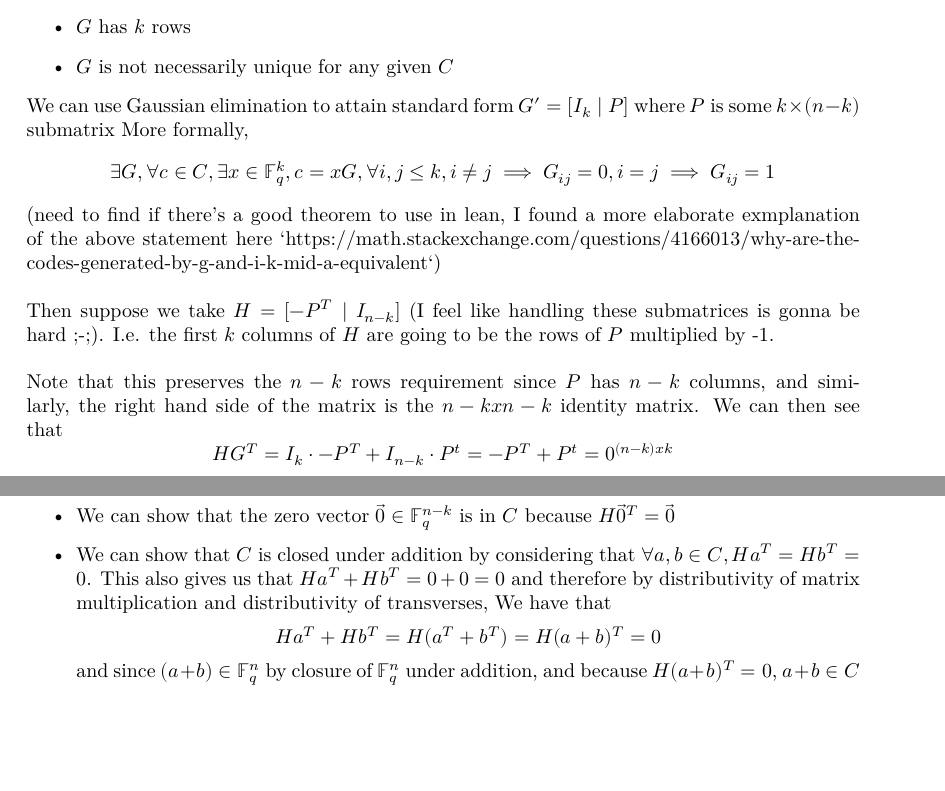
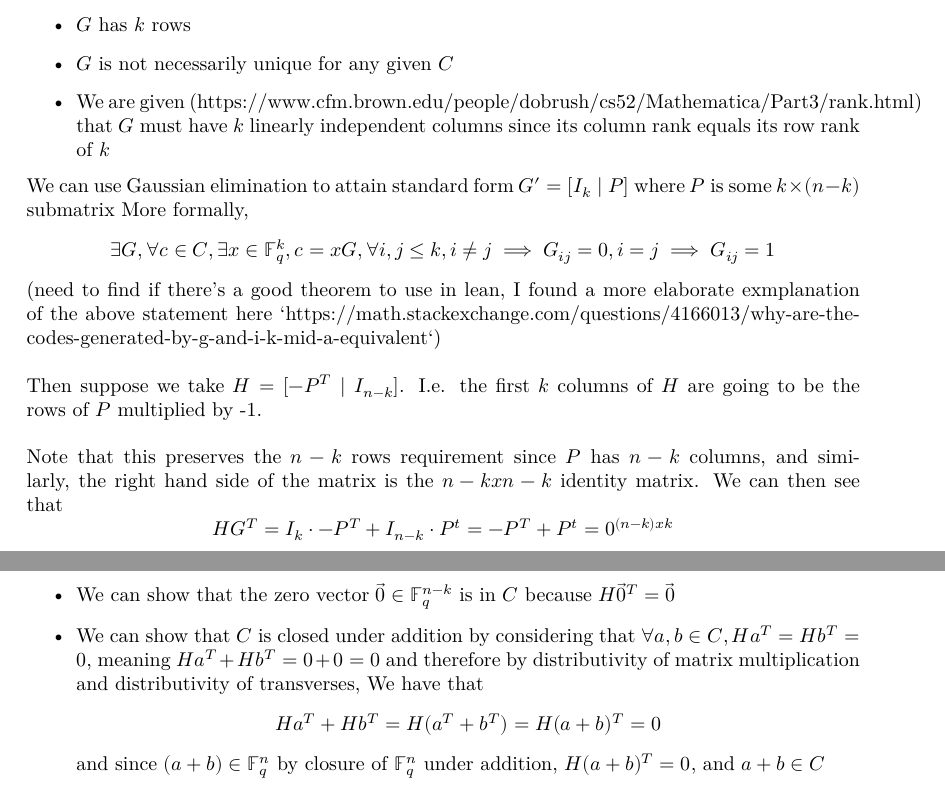
Before and after one commit to wurtylex/LeanECC, a LaTeX document (blueprint/src/print.tex, which reads blueprint/src/sections/LinearCodes/lemmas.tex): two parts of pages 5 and 6 of 8 before the commit and two parts of pages 5 and 6 of 9 after it, joined at a grey line, cut so that both start at the same text, the shorter picture padded with empty space. Compiled offline with XeLaTeX.

Commit message:
linearly indep columns

```diff
--- a/blueprint/src/sections/LinearCodes/lemmas.tex
+++ b/blueprint/src/sections/LinearCodes/lemmas.tex
@@ -65,6 +65,7 @@ We must have $C = \{\mathbf{f}G \mid f \in \mathbb{F}^{k}_{q}\}$.
         \item The rows of $G$ are linearly independent since they are basis vectors
         \item $G$ has $k$ rows
         \item $G$ is not necessarily unique for any given $C$
+        \item We are given (https://www.cfm.brown.edu/people/dobrush/cs52/Mathematica/Part3/rank.html) that $G$ must have $k$ linearly independent columns since its column rank equals its row rank of $k$
     \end{itemize}
     We can use Gaussian elimination to attain standard form $G'=[I_k\mid P]$ where $P$ is some $k \times (n-k)$ submatrix
         More formally,
@@ -74,7 +75,7 @@ We must have $C = \{\mathbf{f}G \mid f \in \mathbb{F}^{k}_{q}\}$.
     (need to find if there's a good theorem to use in lean, I found a more elaborate exmplanation of the above statement here
         `https://math.stackexchange.com/questions/4166013/why-are-the-codes-generated-by-g-and-i-k-mid-a-equivalent`)
     \\\\
-    Then suppose we take $H=[-P^T\mid I_{n-k}]$ (I feel like handling these submatrices is gonna be hard ;-;). I.e. the first $k$ columns of $H$ are going to be the rows of $P$ multiplied by -1.
+    Then suppose we take $H=[-P^T\mid I_{n-k}]$. I.e. the first $k$ columns of $H$ are going to be the rows of $P$ multiplied by -1.
     \\\\
     Note that this preserves the $n-k$ rows requirement since $P$ has $n-k$ columns, and similarly, the right hand side of the matrix is the $n-k x n-k$ identity matrix. We can then see that
     \[HG^T=I_k\cdot -P^T + I_{n-k}\cdot P^t= -P^T+P^t=0^{(n-k) x k}\] i.e. an $(n-k) x k$ with only zeroes as entries
@@ -112,11 +113,10 @@ We must have $C = \{\mathbf{f}G \mid f \in \mathbb{F}^{k}_{q}\}$.
     First we can show that $C \subseteq \mathbb{F}^{n}_{q}$ because $C$ every element of $C$ is already defined as being in $\mathbb{F}^{n}_{q}$. Given this, it should be sufficient to prove that $C$ contains the zero vector and is closed under linear addition and scalar multiplication
     \begin{itemize}
         \item We can show that the zero vector $\vec{0}\in \mathbb{F}^{n-k}_{q}$ is in $C$ because $H\vec{0}^T=\vec{0}$
-        \item We can show that $C$ is closed under addition by considering that $\forall a,b\in C, Ha^T=Hb^T=0$.
-            This also gives us that $Ha^T+Hb^T= 0+0 = 0$
+        \item We can show that $C$ is closed under addition by considering that $\forall a,b\in C, Ha^T=Hb^T=0$, meaning $Ha^T+Hb^T= 0+0 = 0$
             and therefore by distributivity of matrix multiplication and distributivity of transverses, We have that
             \[Ha^T+Hb^T = H(a^T+b^T) = H(a+b)^T = 0\]
-            and since $(a+b)\in \mathbb{F}^{n}_{q}$ by closure of $\mathbb{F}^{n}_{q}$ under addition, and because $H(a+b)^T = 0$, $a+b\in C$
+            and since $(a+b)\in \mathbb{F}^{n}_{q}$ by closure of $\mathbb{F}^{n}_{q}$ under addition, $H(a+b)^T = 0$, and $a+b\in C$
         \item We can show that $C$ is closed under scalar multiplication by considering that $\forall a\in C$ that
             $Ha^T=0$, then $\forall d\in \mathbb{F}_{q}$, that $Ha^T=0 \implies dHa^T = d*0=0$
             which $\implies H(da)^T==0$ because we can commute scalars with matrices and vectors,
```
